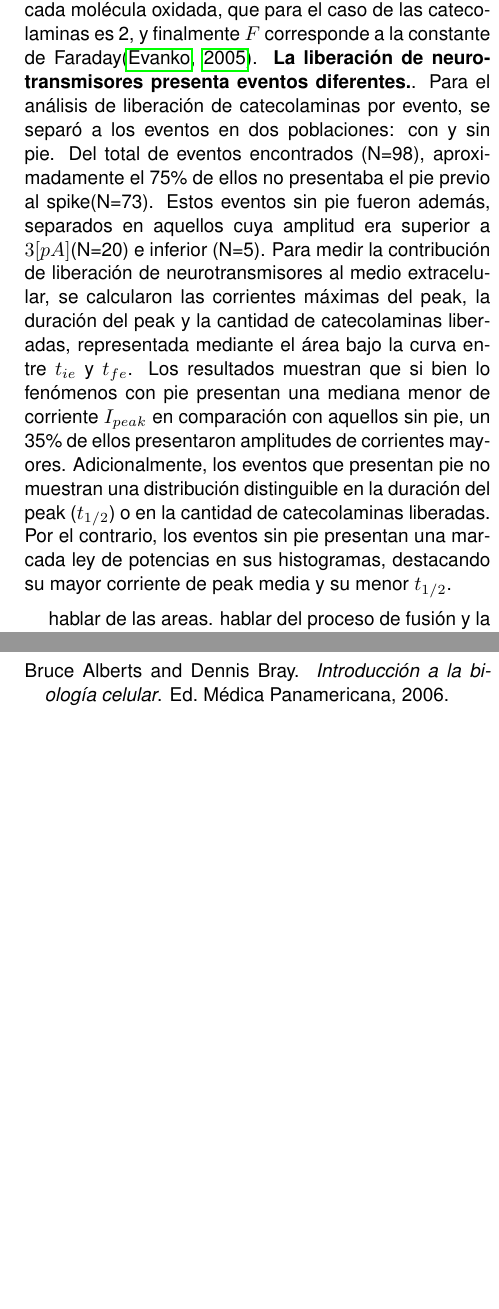
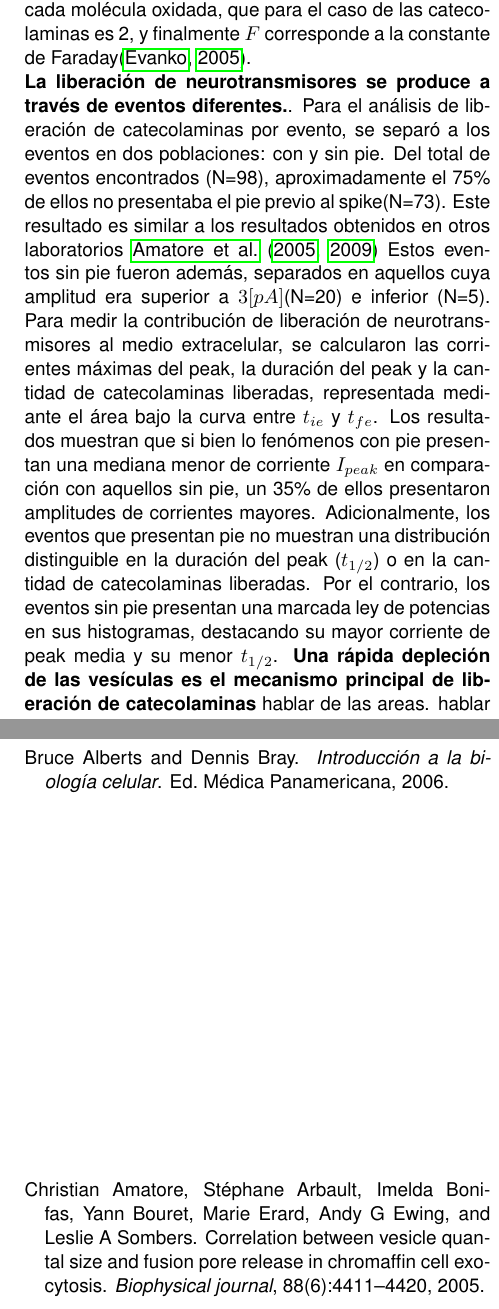
Before and after one commit to jpalma-espinosa/Amperometria-UV, a LaTeX document (datos/Informe/paperIEEE.tex): two parts of the columns of pages 3 and 6 of 7, joined at a grey line, cut so that both start at the same text, the shorter picture padded with empty space. Compiled offline with pdfLaTeX.

Commit message:
update en el escrito. Validación de resultados

```diff
--- a/datos/Informe/paperIEEE.tex
+++ b/datos/Informe/paperIEEE.tex
@@ -125,11 +125,11 @@ Los peaks con corrientes $I_{peak}<10 pA$, o aquellos que tuviesen un $t_{1/2}<3
 {\bf Una única célula libera gran cantidad de neurotransmisores.} Para medir la cantidad de catecolaminas liberadas durante el experimento, se calculó el área bajo la curva desde el punto de inicio, $t_{ie}$ al punto de término de un evento $t_{fe}$, entendiendo por evento al fenómeno de pie seguido de una espiga.  Se definió el punto $t_{ie}$ como aquel punto donde, en aquellas espigas que superasen los umbrales seleccionados, se obtenía la mínima amplitud que superase el valor basal.  Análogamente, se definió $t_{fe}$, como aquél punto inmediatamente anterior al nivel basal. El término del pie e inicio de la espiga $t_{fp}$, se definió como el valor donde la segunda derivada tenía su máximo valor\citep{evanko2005primer}.  Para el caso de eventos sin pie, $t_{fp} = t_{ie}$.
 La tasa de liberación de catecolaminas se calculó midiendo la diferencia entre los tiempos de $I_{max}$ consecutivos.  De esta manera, pudo obtenerse el \textit{inter spike interval (ISI)} de la célula en cuestión (fig. \ref{fig:figura1}). El ISI medio para la célula en estudio fue de 1.014s.
 Es interesante notar que existe una tasa de liberación constante. Estos resultados concuerdan en parte con lo reportado por otros autores\citep{jarukanont2015vesicle}.
-Además de calcular la tasa de liberación de catecolaminas, se calculó la cantidad total de neurotransmisores liberados durante el experimento.  Para esto, se calculó la cantidad liberada, utilizando $N = \frac{Q}{n*F}$, donde $N$ es la cantidad de moléculas liberadas, $Q$ es el área bajo la curva, medido entre $t_{ie}$ y $t_{fe}$, $n$ es el número de electrones donados por cada molécula oxidada, que para el caso de las catecolaminas es 2, y finalmente $F$ corresponde a la constante de Faraday\citep{evanko2005primer}.
-{\bf La liberación de neurotransmisores presenta eventos diferentes.}. Para el análisis de liberación de catecolaminas por evento, se separó a los eventos en dos poblaciones: con y sin pie.  Del total de eventos encontrados (N=98), aproximadamente el 75\% de ellos no presentaba el pie previo al spike(N=73).  Estos eventos sin pie fueron además, separados en aquellos cuya amplitud era superior a $3[pA]$(N=20) e inferior (N=5).
+Además de calcular la tasa de liberación de catecolaminas, se calculó la cantidad total de neurotransmisores liberados durante el experimento.  Para esto, se calculó la cantidad liberada, utilizando $N = \frac{Q}{n*F}$, donde $N$ es la cantidad de moléculas liberadas, $Q$ es el área bajo la curva, medido entre $t_{ie}$ y $t_{fe}$, $n$ es el número de electrones donados por cada molécula oxidada, que para el caso de las catecolaminas es 2, y finalmente $F$ corresponde a la constante de Faraday\citep{evanko2005primer}.\\
+{\bf La liberación de neurotransmisores se produce a través de eventos diferentes.}. Para el análisis de liberación de catecolaminas por evento, se separó a los eventos en dos poblaciones: con y sin pie.  Del total de eventos encontrados (N=98), aproximadamente el 75\% de ellos no presentaba el pie previo al spike(N=73). Este resultado es similar a los resultados obtenidos en otros laboratorios \cite{amatore2005correlation,amatore2009quantitative}  Estos eventos sin pie fueron además, separados en aquellos cuya amplitud era superior a $3[pA]$(N=20) e inferior (N=5).
 Para medir la contribución de liberación de neurotransmisores al medio extracelular, se calcularon las corrientes máximas del peak, la duración del peak y la cantidad de catecolaminas liberadas, representada mediante el área bajo la curva entre $t_{ie}$ y $t_{fe}$. Los resultados muestran que si bien lo fenómenos con pie presentan una mediana menor de corriente $I_{peak}$ en comparación con aquellos sin pie, un 35\% de ellos presentaron amplitudes de corrientes mayores.  Adicionalmente, los eventos que presentan pie no muestran una distribución distinguible en la duración del peak ($t_{1/2}$) o en la cantidad de catecolaminas liberadas.
 Por el contrario, los eventos sin pie presentan una marcada ley de potencias en sus histogramas, destacando su mayor corriente de peak media y su menor $t_{1/2}$.
-
+{\bf Una rápida depleción de las vesículas es el mecanismo principal de liberación de catecolaminas}
 hablar de las areas.  hablar del proceso de fusión y la velocidad de depleción de la vesicula.
 finalizar con
 
```
Also changed, not shown: datos/Informe/bibliografia.bib (+11 -0 lines), 1 other file.
